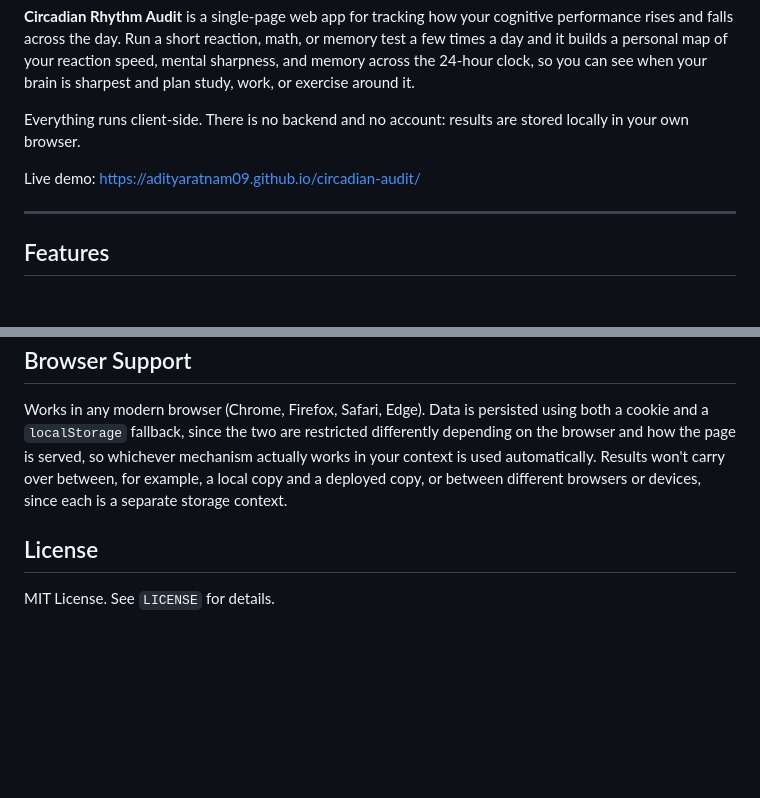
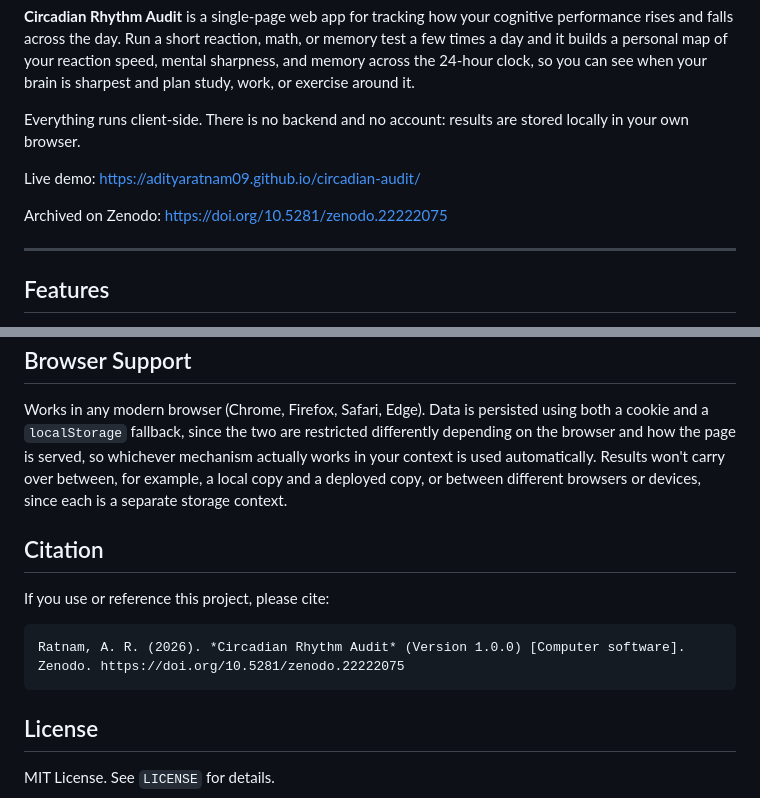
Before and after one commit to adityaratnam09/circadian-audit, a Markdown page: README.md, 2 parts joined by grey strips. Rendered like a GitHub page; blank space fills up the shorter version.

Commit message:
update with DOI

````diff
--- a/README.md
+++ b/README.md
@@ -11,6 +12,8 @@ A self-tracking tool for uncovering your own natural cognitive rhythm
 Everything runs client-side. There is no backend and no account: results are stored locally in your own browser.
 
 Live demo: https://adityaratnam09.github.io/circadian-audit/
+
+Archived on Zenodo: https://doi.org/10.5281/zenodo.22222075
 
 ---
 
@@ -103,6 +106,14 @@ Use **Download graph (PNG)** for just the main chart, **Download results (CSV)**
 
 Works in any modern browser (Chrome, Firefox, Safari, Edge). Data is persisted using both a cookie and a `localStorage` fallback, since the two are restricted differently depending on the browser and how the page is served, so whichever mechanism actually works in your context is used automatically. Results won't carry over between, for example, a local copy and a deployed copy, or between different browsers or devices, since each is a separate storage context.
 
+## Citation
+
+If you use or reference this project, please cite:
+
+```text
+Ratnam, A. R. (2026). *Circadian Rhythm Audit* (Version 1.0.0) [Computer software]. Zenodo. https://doi.org/10.5281/zenodo.22222075
+```
+
 ## License
 
 MIT License. See `LICENSE` for details.
````
Also changed, not shown: other parts of README.md (+1 -0 lines).
